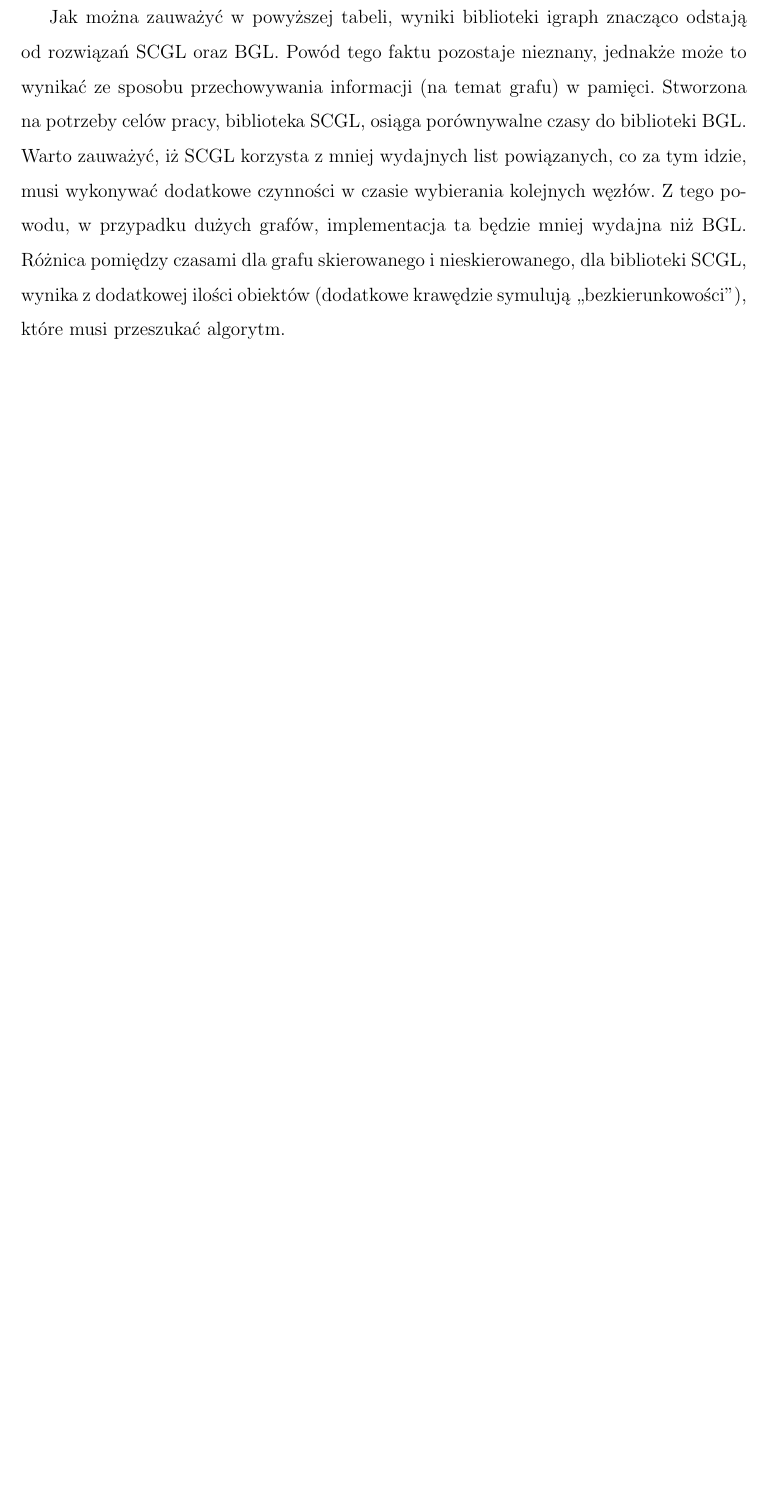
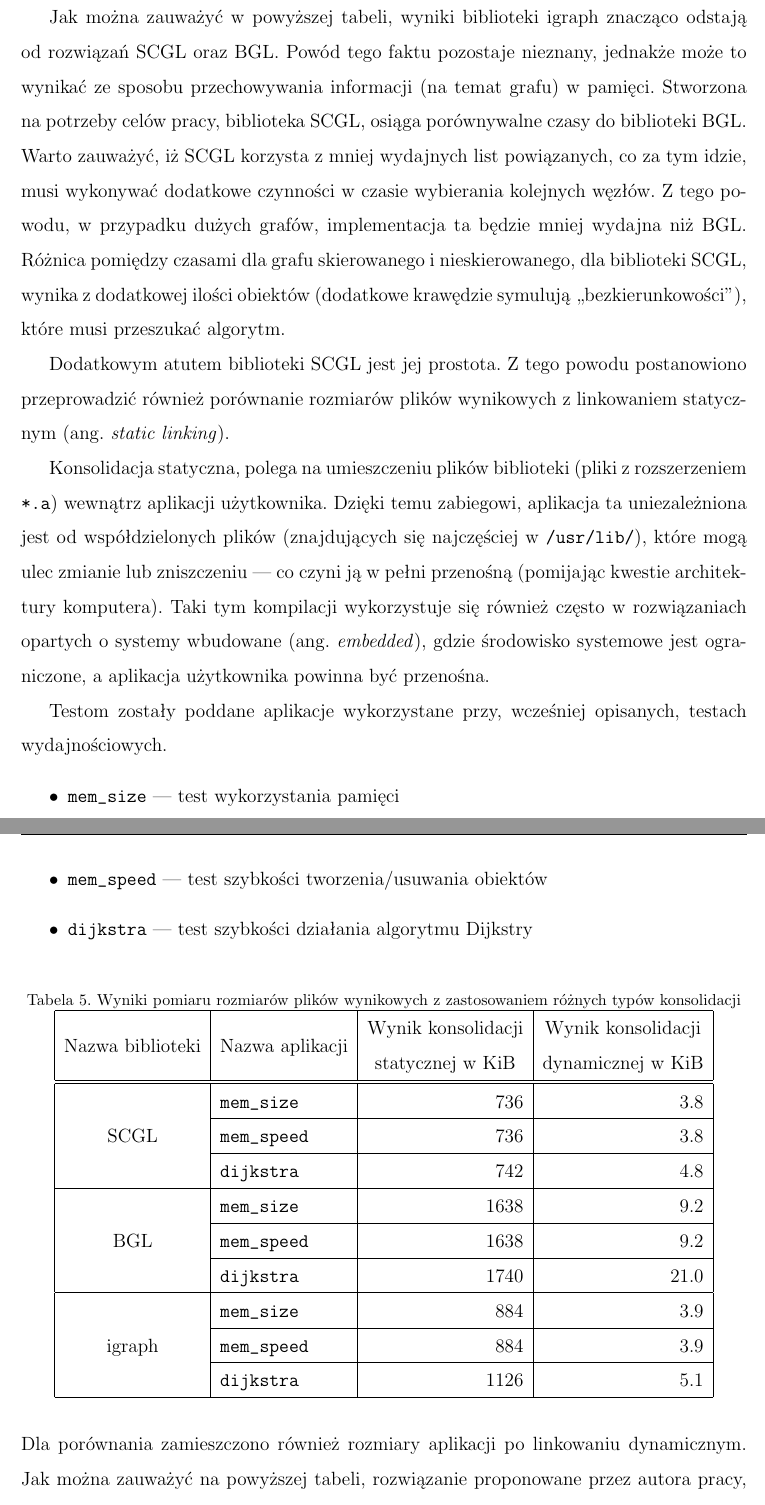
Before and after one commit to patseb/scgl, a LaTeX thesis (doc/thesis/thesis.tex): part of page 43 of 52 before the commit and two parts of pages 43 and 44 of 53 after it, the two joined at a grey line, cut so that both start at the same text, the shorter picture padded with empty space. Compiled offline with pdfLaTeX.

Commit message:
app size test

```diff
--- a/doc/thesis/thesis.tex
+++ b/doc/thesis/thesis.tex
@@ -1180,6 +1180,43 @@ Warto zauważyć, iż SCGL korzysta z~mniej wydajnych list powiązanych, co za t
 Z~tego powodu, w~przypadku dużych grafów, implementacja ta będzie mniej wydajna niż BGL.
 Różnica pomiędzy czasami dla grafu skierowanego i~nieskierowanego, dla biblioteki SCGL, wynika z~dodatkowej ilości obiektów (dodatkowe krawędzie symulują ,,bezkierunkowości''), które musi przeszukać algorytm.
 
+Dodatkowym atutem biblioteki SCGL jest jej prostota.
+Z~tego powodu postanowiono przeprowadzić również porównanie rozmiarów plików wynikowych z~linkowaniem statycznym (ang. \emph{static linking}).
+
+Konsolidacja statyczna, polega na umieszczeniu plików biblioteki (pliki z~rozszerzeniem \code{*.a}) wewnątrz aplikacji użytkownika.
+Dzięki temu zabiegowi, aplikacja ta uniezależniona jest od współdzielonych plików (znajdujących się najczęściej w~\code{/usr/lib/}), które mogą ulec zmianie lub zniszczeniu --- co czyni ją w~pełni przenośną (pomijając kwestie architektury komputera).
+Taki tym kompilacji wykorzystuje się również często w~rozwiązaniach opartych o~systemy wbudowane (ang. \emph{embedded}), gdzie środowisko systemowe jest ograniczone, a~aplikacja użytkownika powinna być przenośna.
+
+Testom zostały poddane aplikacje wykorzystane przy, wcześniej opisanych, testach wydajnościowych.
+\begin{itemize}
+	\item \code{mem\_size} --- test wykorzystania pamięci
+	\item \code{mem\_speed} --- test szybkości tworzenia/usuwania obiektów
+	\item \code{dijkstra} --- test szybkości działania algorytmu Dijkstry
+\end{itemize}
+\begin{table}[htb]
+\caption{Wyniki pomiaru rozmiarów plików wynikowych z~zastosowaniem różnych typów konsolidacji}
+\label{tab:static}
+\centering
+\begin{tabular}{ | c | l | r | r |}
+	\hline
+	\multirow{2}{*}{Nazwa biblioteki} & \multirow{2}{*}{Nazwa aplikacji} & \multicolumn{1}{|c|}{Wynik konsolidacji} & \multicolumn{1}{|c|}{Wynik konsolidacji} \\
+		& & \multicolumn{1}{|c|}{statycznej w~KiB} & \multicolumn{1}{|c|}{dynamicznej w~KiB} \\
+	\hline \hline
+	\multirow{3}{*}{SCGL}   & \code{mem\_size}  & 736   & 3.8   \\ \cline{2-4}
+							& \code{mem\_speed} & 736   & 3.8   \\ \cline{2-4}
+							& \code{dijkstra}   & 742   & 4.8   \\ \hline
+	\multirow{3}{*}{BGL}    & \code{mem\_size}  & 1638  & 9.2   \\ \cline{2-4}
+							& \code{mem\_speed} & 1638  & 9.2   \\ \cline{2-4}
+							& \code{dijkstra}   & 1740  & 21.0  \\ \hline
+	\multirow{3}{*}{igraph} & \code{mem\_size}  & 884   & 3.9   \\ \cline{2-4}
+							& \code{mem\_speed} & 884   & 3.9   \\ \cline{2-4}
+							& \code{dijkstra}   & 1126  & 5.1   \\ \hline
+\end{tabular}
+\end{table}
+Dla porównania zamieszczono również rozmiary aplikacji po linkowaniu dynamicznym.
+Jak można zauważyć na powyższej tabeli, rozwiązanie proponowane przez autora pracy, charakteryzuje się najmniejszymi rozmiarami plików. Cecha ta może być ogromną zaletą podczas tworzenia aplikacji na wspomnane systemy wbudowane.
+Widać również, że fakt wykorzystania języka C++ do stworzenia biblioteki BLG znacząco wpływa na jej rozmiary (podobną zależność autor pracy zaobserwował we wszystkich, nawet najprostszych programach napisanych w~C++).
+
 Jako ciekawostkę można dodać, że kody źródłowe oparte na bibliotece BGL, jak i~wszystkie rozwiązania oparte na języku C++, mają przeciętnie 3---4 razy dłuższe czasy kompilacji, niż ich odpowiedniki w~języku C~(zarówno dla biblioteki igraph, jak i~SCGL).
 
 
```
